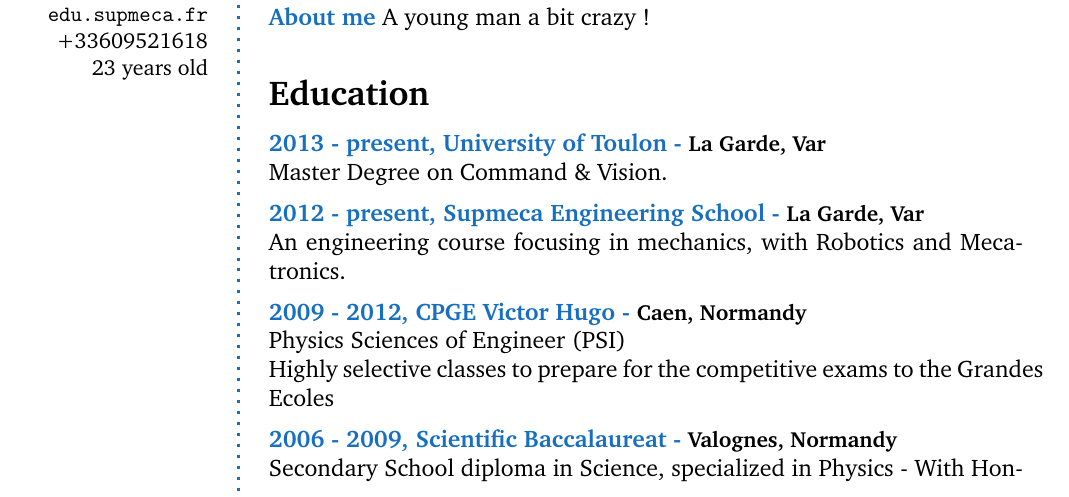
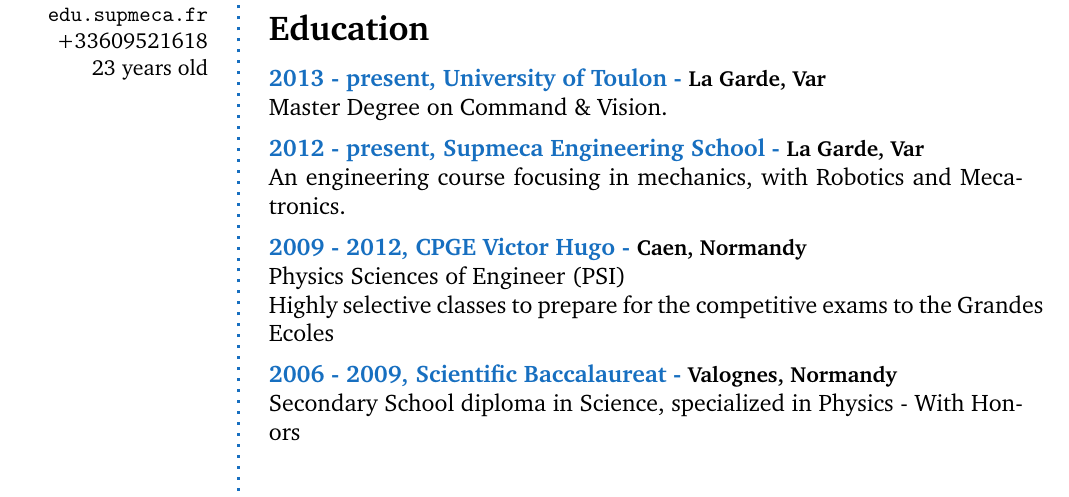
Before and after one commit to romainreignier/cv, a LaTeX CV (cv.tex): part of the page, cut at the place of the change. Compiled offline with pdfLaTeX.

Commit message:
Mise en commentaire de la section About Me

```diff
--- a/cv.tex
+++ b/cv.tex
@@ -105,10 +105,10 @@
 
 \normalsize\normalfont
 
-% About me
-\begin{AboutMe}
-A young man a bit crazy !
-\end{AboutMe}
+% % About me
+% \begin{AboutMe}
+% A young man a bit crazy !
+% \end{AboutMe}
 
 % Education
 \CVSection{Education}
```
Also changed, not shown: cv.pdf.
